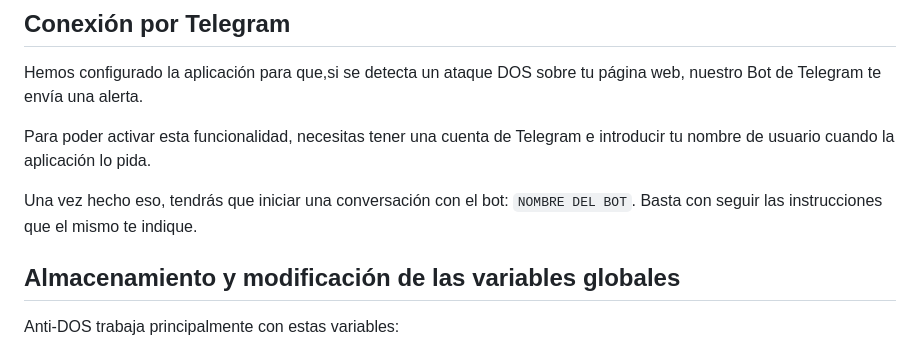
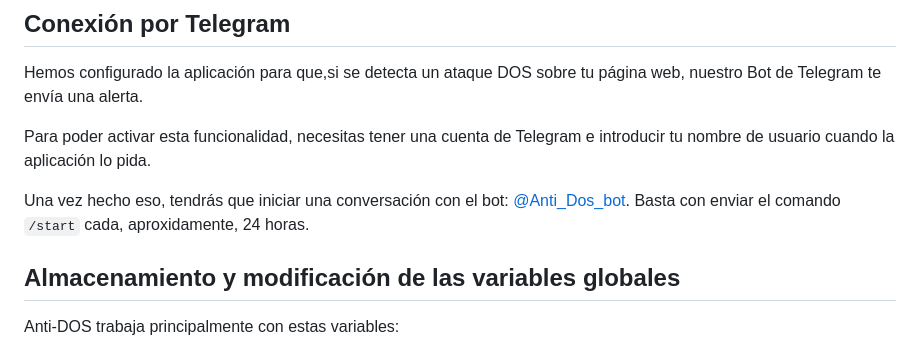
Before and after one commit to M3RINOOOOO/Anti-DoS-attack, a Markdown page: README.md, the part around the change. Rendered like a GitHub page.

Commit message:
Añado nombre del bot en README

```diff
--- a/README.md
+++ b/README.md
@@ -117,7 +117,7 @@ Hemos configurado la aplicación para que,si se detecta un ataque DOS sobre tu p
 
 Para poder activar esta funcionalidad, necesitas tener una cuenta de Telegram e introducir tu nombre de usuario cuando la aplicación lo pida.
 
-Una vez hecho eso, tendrás que iniciar una conversación con el bot: `NOMBRE DEL BOT`. Basta con seguir las instrucciones que el mismo te indique.
+Una vez hecho eso, tendrás que iniciar una conversación con el bot: [@Anti_Dos_bot](https://t.me/Anti_Dos_bot). Basta con enviar el comando `/start` cada, aproxidamente, 24 horas.
 
 ## Almacenamiento y modificación de las variables globales
 
```
